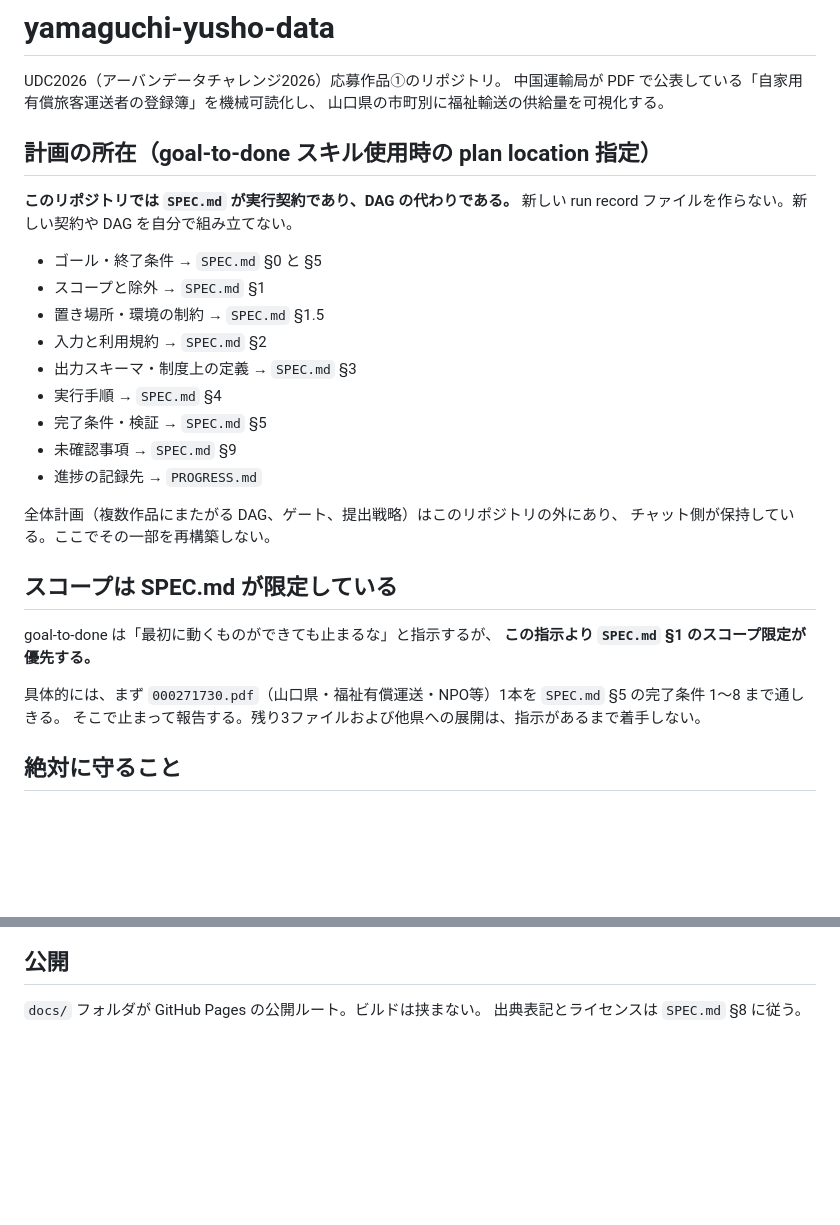
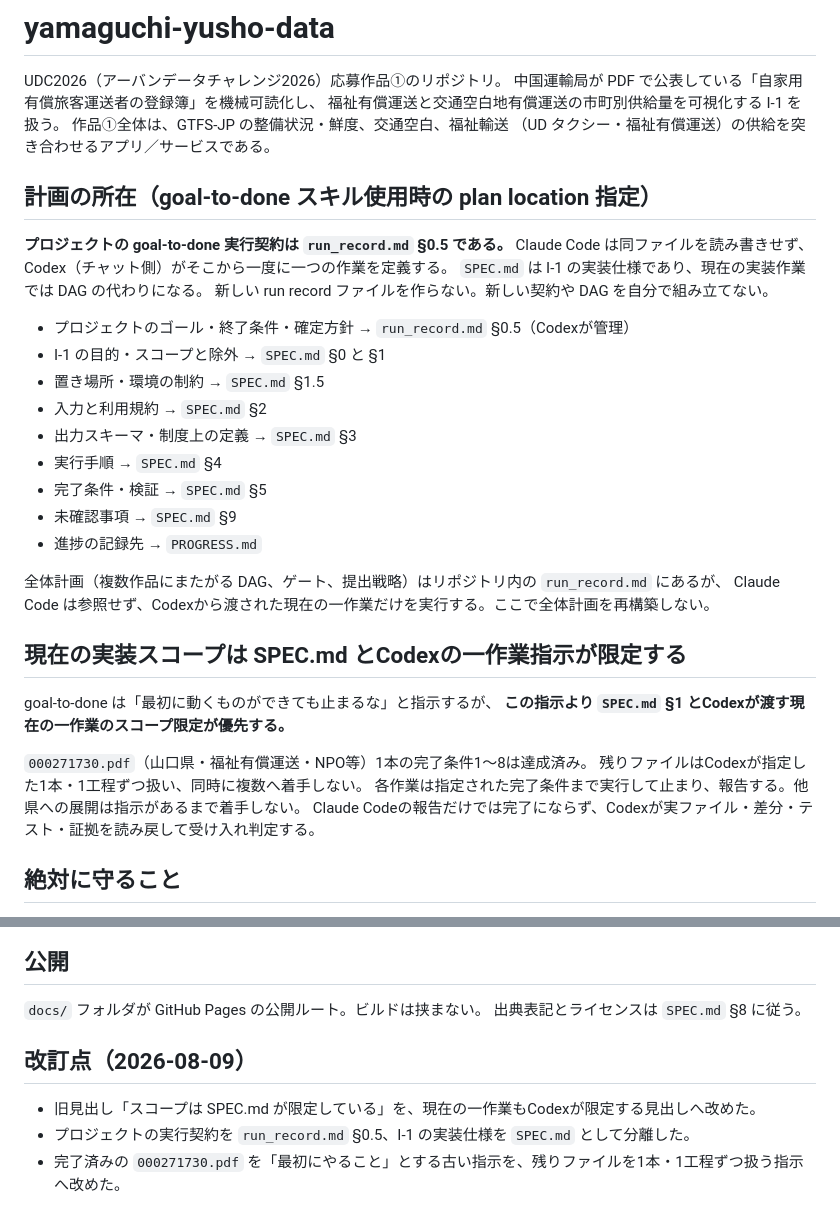
Before and after one commit to yyy-yuichi/yamaguchi-yusho-data, a Markdown page: CLAUDE.md, 2 parts joined by grey strips. Drawn GitHub-style; blank space fills up the shorter version.

Commit message:
CLAUDE.md: restore project contract authority

```diff
--- a/CLAUDE.md
+++ b/CLAUDE.md
@@ -2,15 +2,19 @@
 
 UDC2026（アーバンデータチャレンジ2026）応募作品①のリポジトリ。
 中国運輸局が PDF で公表している「自家用有償旅客運送者の登録簿」を機械可読化し、
-山口県の市町別に福祉輸送の供給量を可視化する。
+福祉有償運送と交通空白地有償運送の市町別供給量を可視化する I-1 を扱う。
+作品①全体は、GTFS-JP の整備状況・鮮度、交通空白、福祉輸送
+（UD タクシー・福祉有償運送）の供給を突き合わせるアプリ／サービスである。
 
 ## 計画の所在（goal-to-done スキル使用時の plan location 指定）
 
-**このリポジトリでは `SPEC.md` が実行契約であり、DAG の代わりである。**
+**プロジェクトの goal-to-done 実行契約は `run_record.md` §0.5 である。**
+Claude Code は同ファイルを読み書きせず、Codex（チャット側）がそこから一度に一つの作業を定義する。
+`SPEC.md` は I-1 の実装仕様であり、現在の実装作業では DAG の代わりになる。
 新しい run record ファイルを作らない。新しい契約や DAG を自分で組み立てない。
 
-- ゴール・終了条件 → `SPEC.md` §0 と §5
-- スコープと除外 → `SPEC.md` §1
+- プロジェクトのゴール・終了条件・確定方針 → `run_record.md` §0.5（Codexが管理）
+- I-1 の目的・スコープと除外 → `SPEC.md` §0 と §1
 - 置き場所・環境の制約 → `SPEC.md` §1.5
 - 入力と利用規約 → `SPEC.md` §2
 - 出力スキーマ・制度上の定義 → `SPEC.md` §3
@@ -19,17 +23,18 @@ UDC2026（アーバンデータチャレンジ2026）応募作品①のリポジ
 - 未確認事項 → `SPEC.md` §9
 - 進捗の記録先 → `PROGRESS.md`
 
-全体計画（複数作品にまたがる DAG、ゲート、提出戦略）はこのリポジトリの外にあり、
-チャット側が保持している。ここでその一部を再構築しない。
+全体計画（複数作品にまたがる DAG、ゲート、提出戦略）はリポジトリ内の `run_record.md` にあるが、
+Claude Code は参照せず、Codexから渡された現在の一作業だけを実行する。ここで全体計画を再構築しない。
 
-## スコープは SPEC.md が限定している
+## 現在の実装スコープは SPEC.md とCodexの一作業指示が限定する
 
 goal-to-done は「最初に動くものができても止まるな」と指示するが、
-**この指示より `SPEC.md` §1 のスコープ限定が優先する。**
+**この指示より `SPEC.md` §1 とCodexが渡す現在の一作業のスコープ限定が優先する。**
 
-具体的には、まず `000271730.pdf`（山口県・福祉有償運送・NPO等）1本を
-`SPEC.md` §5 の完了条件 1〜8 まで通しきる。
-そこで止まって報告する。残り3ファイルおよび他県への展開は、指示があるまで着手しない。
+`000271730.pdf`（山口県・福祉有償運送・NPO等）1本の完了条件1〜8は達成済み。
+残りファイルはCodexが指定した1本・1工程ずつ扱い、同時に複数へ着手しない。
+各作業は指定された完了条件まで実行して止まり、報告する。他県への展開は指示があるまで着手しない。
+Claude Codeの報告だけでは完了にならず、Codexが実ファイル・差分・テスト・証拠を読み戻して受け入れ判定する。
 
 ## 絶対に守ること
 
@@ -147,3 +152,9 @@ Bash のリダイレクトでもフックがブロックし、`[guard] blocked w
 
 `docs/` フォルダが GitHub Pages の公開ルート。ビルドは挟まない。
 出典表記とライセンスは `SPEC.md` §8 に従う。
+
+## 改訂点（2026-08-09）
+
+- 旧見出し「スコープは SPEC.md が限定している」を、現在の一作業もCodexが限定する見出しへ改めた。
+- プロジェクトの実行契約を `run_record.md` §0.5、I-1 の実装仕様を `SPEC.md` として分離した。
+- 完了済みの `000271730.pdf` を「最初にやること」とする古い指示を、残りファイルを1本・1工程ずつ扱う指示へ改めた。
```
